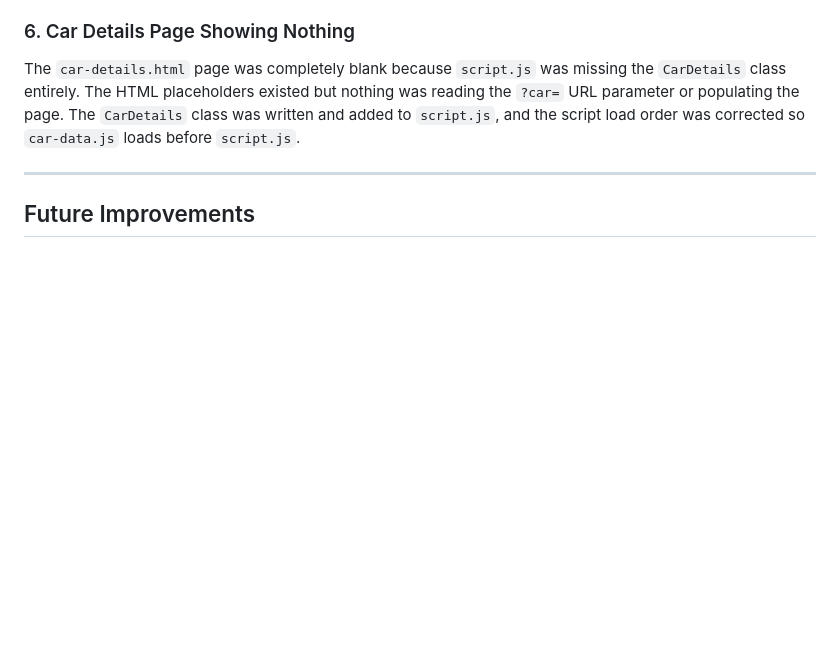
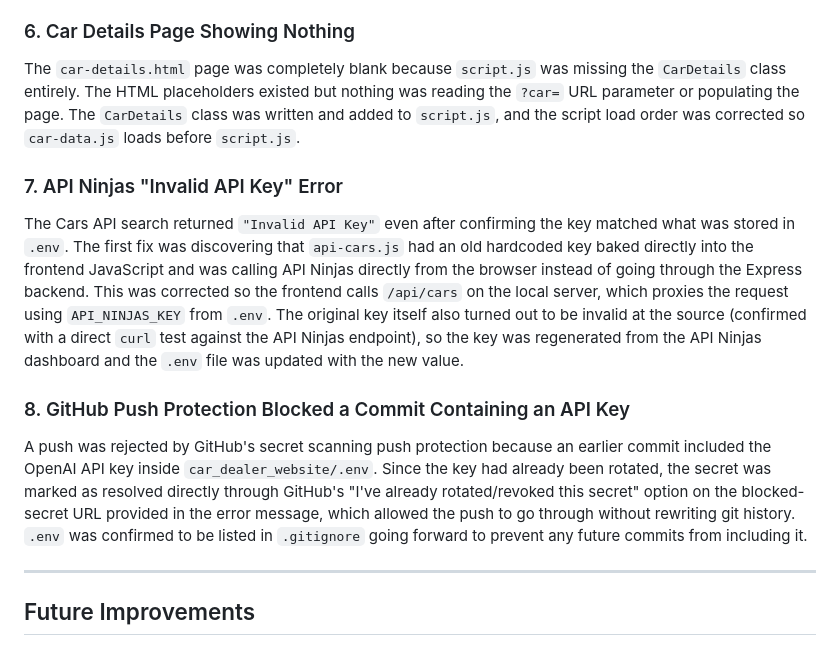
Before and after one commit to jadabdallah24/car_dealer_website_starter, a Markdown page: README.md, the part around one of its changes. GitHub-like rendering; blank space fills up the shorter version.

Commit message:
Update README with API Ninjas and GitHub push protection details
Added sections for API Ninjas error resolution and GitHub push protection.

```diff
--- a/README.md
+++ b/README.md
@@ -298,6 +298,14 @@ Running `node server.js` twice without stopping the first instance caused a port
 
 The `car-details.html` page was completely blank because `script.js` was missing the `CarDetails` class entirely. The HTML placeholders existed but nothing was reading the `?car=` URL parameter or populating the page. The `CarDetails` class was written and added to `script.js`, and the script load order was corrected so `car-data.js` loads before `script.js`.
 
+### 7. API Ninjas "Invalid API Key" Error
+
+The Cars API search returned `"Invalid API Key"` even after confirming the key matched what was stored in `.env`. The first fix was discovering that `api-cars.js` had an old hardcoded key baked directly into the frontend JavaScript and was calling API Ninjas directly from the browser instead of going through the Express backend. This was corrected so the frontend calls `/api/cars` on the local server, which proxies the request using `API_NINJAS_KEY` from `.env`. The original key itself also turned out to be invalid at the source (confirmed with a direct `curl` test against the API Ninjas endpoint), so the key was regenerated from the API Ninjas dashboard and the `.env` file was updated with the new value.
+
+### 8. GitHub Push Protection Blocked a Commit Containing an API Key
+
+A push was rejected by GitHub's secret scanning push protection because an earlier commit included the OpenAI API key inside `car_dealer_website/.env`. Since the key had already been rotated, the secret was marked as resolved directly through GitHub's "I've already rotated/revoked this secret" option on the blocked-secret URL provided in the error message, which allowed the push to go through without rewriting git history. `.env` was confirmed to be listed in `.gitignore` going forward to prevent any future commits from including it.
+
 ---
 
 ## Future Improvements
```
Also changed, not shown: other parts of README.md (+4 -0 lines).
